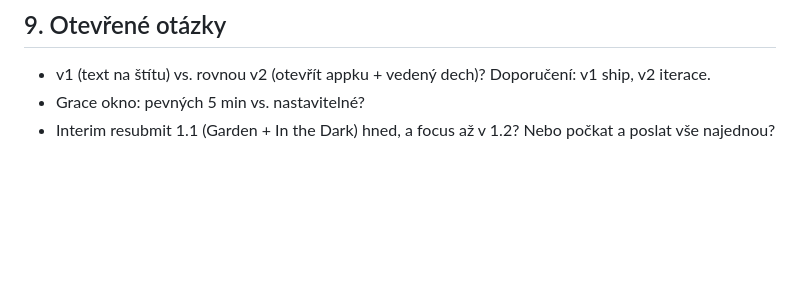
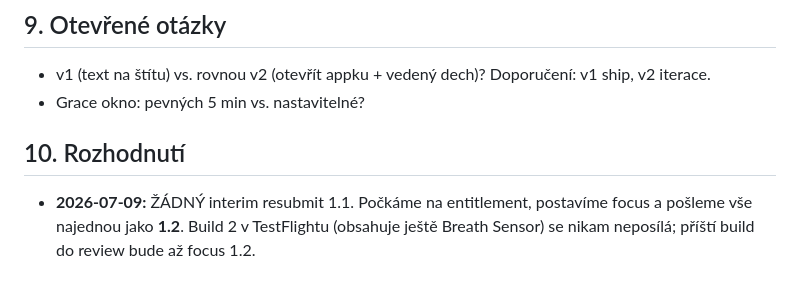
Before and after one commit to ZemlickaJakub/breathwave, a Markdown page: docs/plan_focus_2026-07-09.md, the part around the change. GitHub-like rendering; blank space fills up the shorter version.

Commit message:
docs: rozhodnutí — počkat na focus, poslat vše v 1.2 (žádný interim resubmit)
Co-Authored-By: Claude Fable 5 <noreply@anthropic.com>

```diff
--- a/docs/plan_focus_2026-07-09.md
+++ b/docs/plan_focus_2026-07-09.md
@@ -94,4 +94,8 @@ Po každém zásahu do modelu/enginu: `xcodebuild test`.
 ## 9. Otevřené otázky
 - v1 (text na štítu) vs. rovnou v2 (otevřít appku + vedený dech)? Doporučení: v1 ship, v2 iterace.
 - Grace okno: pevných 5 min vs. nastavitelné?
-- Interim resubmit 1.1 (Garden + In the Dark) hned, a focus až v 1.2? Nebo počkat a poslat vše najednou?
+
+## 10. Rozhodnutí
+- **2026-07-09:** ŽÁDNÝ interim resubmit 1.1. Počkáme na entitlement, postavíme focus a
+  pošleme vše najednou jako **1.2**. Build 2 v TestFlightu (obsahuje ještě Breath Sensor)
+  se nikam neposílá; příští build do review bude až focus 1.2.
```
